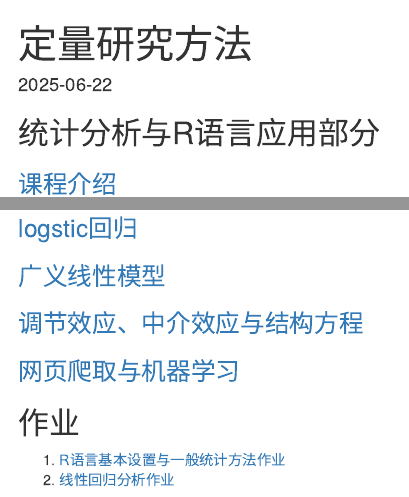
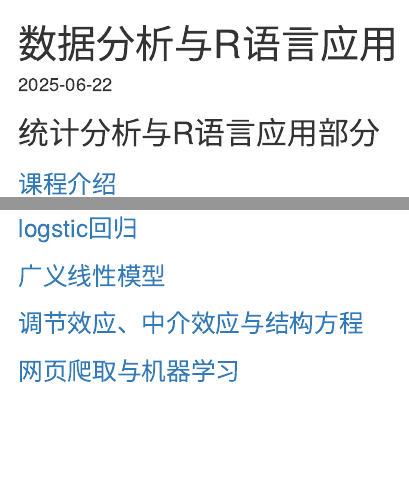
Before and after one commit to danliangcn/course, an R Markdown document (dataanlyr/index.Rmd): the page in a window 1100 px wide, from its top, and a second part further down, joined at a grey line. Rendered offline with R 4.5, knitr and Pandoc, with nearby package versions; drawn as R Markdown's standard HTML page in place of the format the file asks for.

Commit message:
目录更新

```diff
--- a/dataanlyr/index.Rmd
+++ b/dataanlyr/index.Rmd
@@ -1,5 +1,5 @@
 ---
-title: "定量研究方法"
+title: "数据分析与R语言应用"
 author: ""
 date: "`r Sys.Date()`"
 output:
@@ -22,11 +22,3 @@ knitr::opts_chunk$set(echo = TRUE)
 ### [广义线性模型](./lecture6/glm.html)
 ### [调节效应、中介效应与结构方程](./lecture7/sem.html)
 ### [网页爬取与机器学习](./lecture8/rapplication.html)
-
-
-
-
-
-## 作业
-1. [R语言基本设置与一般统计方法作业](./analyr/assignment/assignment1.html)
-1. [线性回归分析作业](./analyr/assignment/assignment2.html)
```
Also changed, not shown: dataanlyr/index.html.
